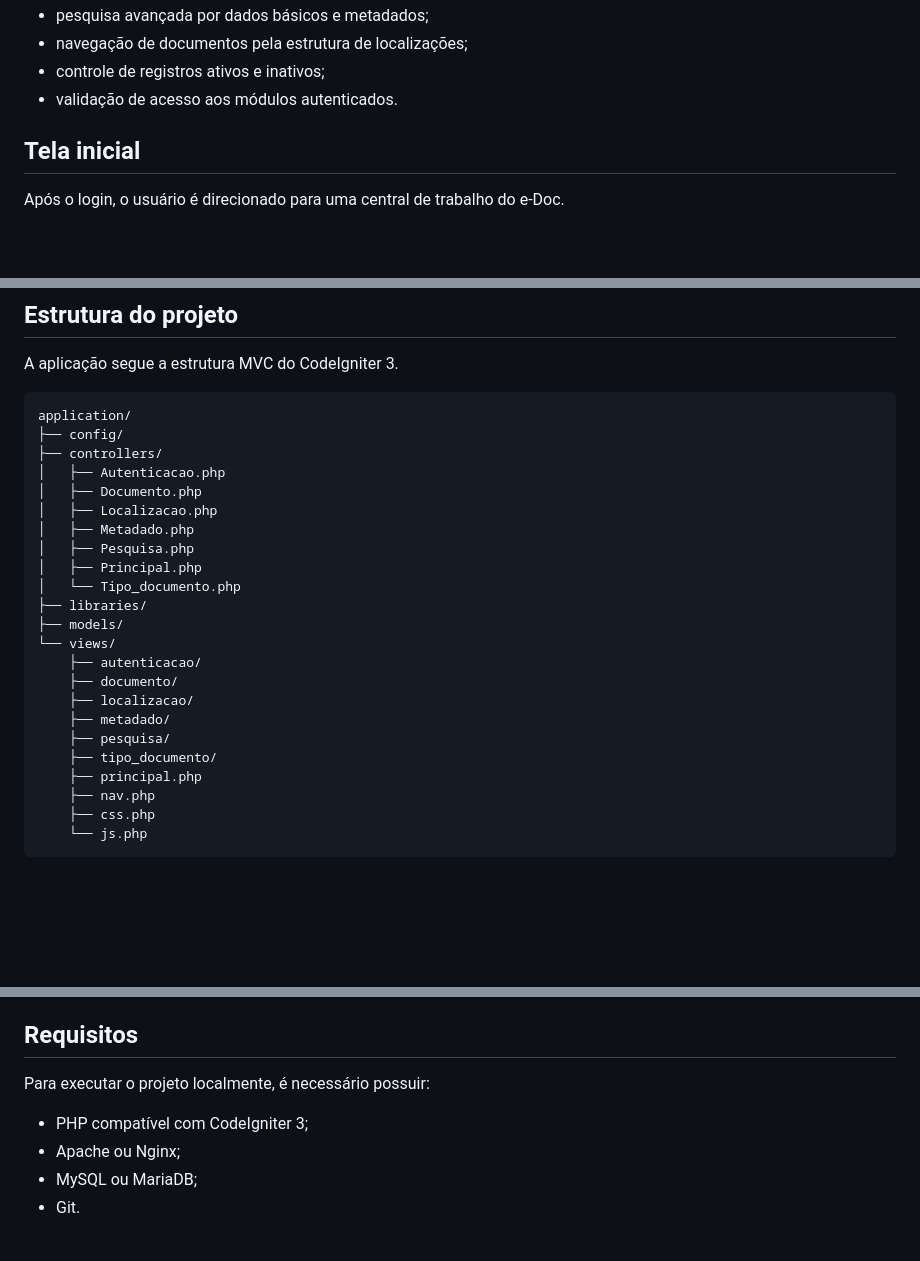
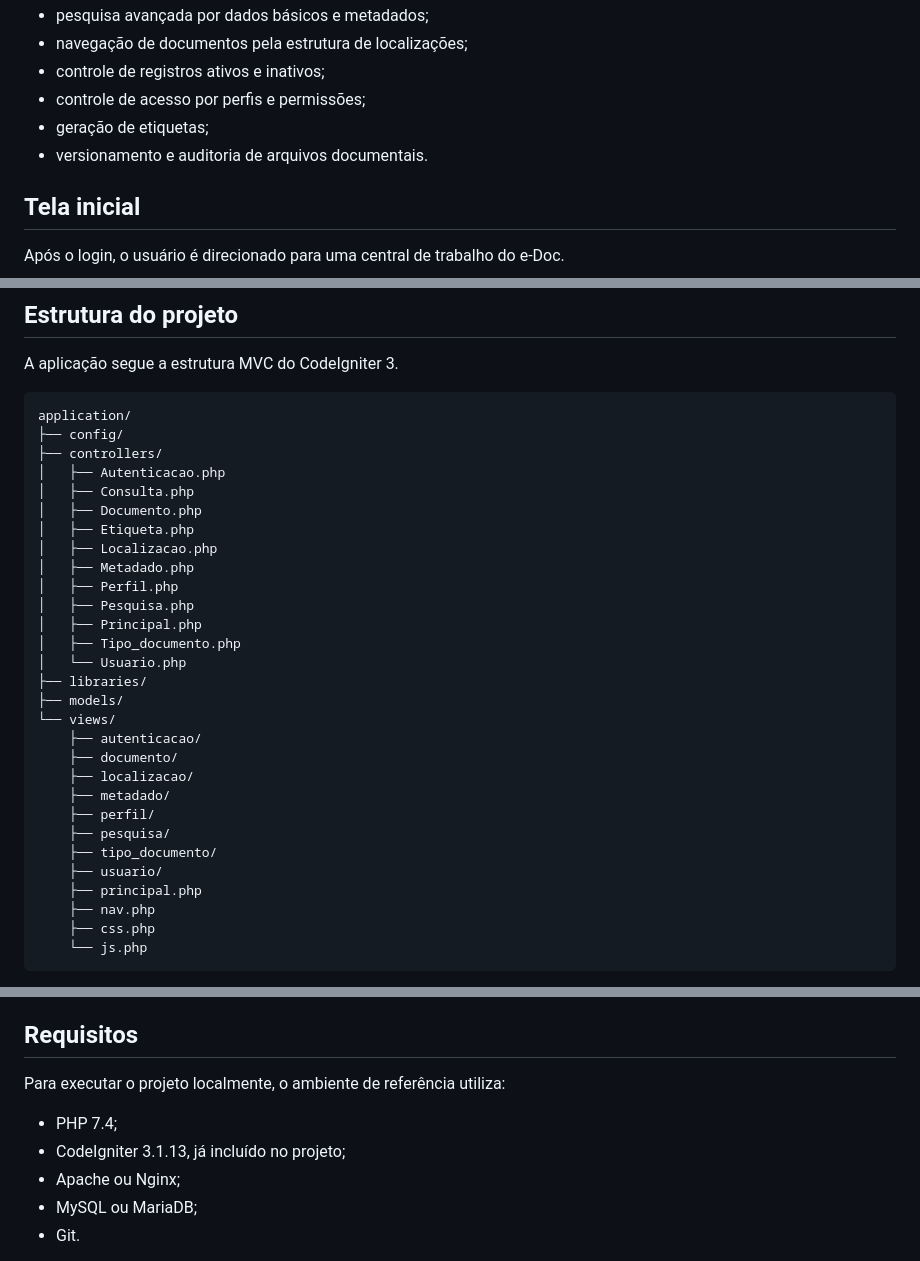
Before and after one commit to hyago-rdgs/gerenciador_e-doc, a Markdown page: README.md, 3 parts joined by grey strips. GitHub-like rendering; blank space fills up the shorter version.

Commit message:
docs: atualiza documentação do core

```diff
--- a/README.md
+++ b/README.md
@@ -22,7 +22,9 @@ Atualmente estão disponíveis:
 - pesquisa avançada por dados básicos e metadados;
 - navegação de documentos pela estrutura de localizações;
 - controle de registros ativos e inativos;
-- validação de acesso aos módulos autenticados.
+- controle de acesso por perfis e permissões;
+- geração de etiquetas;
+- versionamento e auditoria de arquivos documentais.
 
 ## Tela inicial
 
@@ -182,12 +184,16 @@ application/
 ├── config/
 ├── controllers/
 │   ├── Autenticacao.php
+│   ├── Consulta.php
 │   ├── Documento.php
+│   ├── Etiqueta.php
 │   ├── Localizacao.php
 │   ├── Metadado.php
+│   ├── Perfil.php
 │   ├── Pesquisa.php
 │   ├── Principal.php
-│   └── Tipo_documento.php
+│   ├── Tipo_documento.php
+│   └── Usuario.php
 ├── libraries/
 ├── models/
 └── views/
@@ -195,8 +201,10 @@ application/
     ├── documento/
     ├── localizacao/
     ├── metadado/
+    ├── perfil/
     ├── pesquisa/
     ├── tipo_documento/
+    ├── usuario/
     ├── principal.php
     ├── nav.php
     ├── css.php
@@ -223,9 +231,10 @@ Alguns princípios utilizados no desenvolvimento do projeto:
 
 ## Requisitos
 
-Para executar o projeto localmente, é necessário possuir:
+Para executar o projeto localmente, o ambiente de referência utiliza:
 
-- PHP compatível com CodeIgniter 3;
+- PHP 7.4;
+- CodeIgniter 3.1.13, já incluído no projeto;
 - Apache ou Nginx;
 - MySQL ou MariaDB;
 - Git.
```
Also changed, not shown: other parts of README.md (+6 -4 lines).
